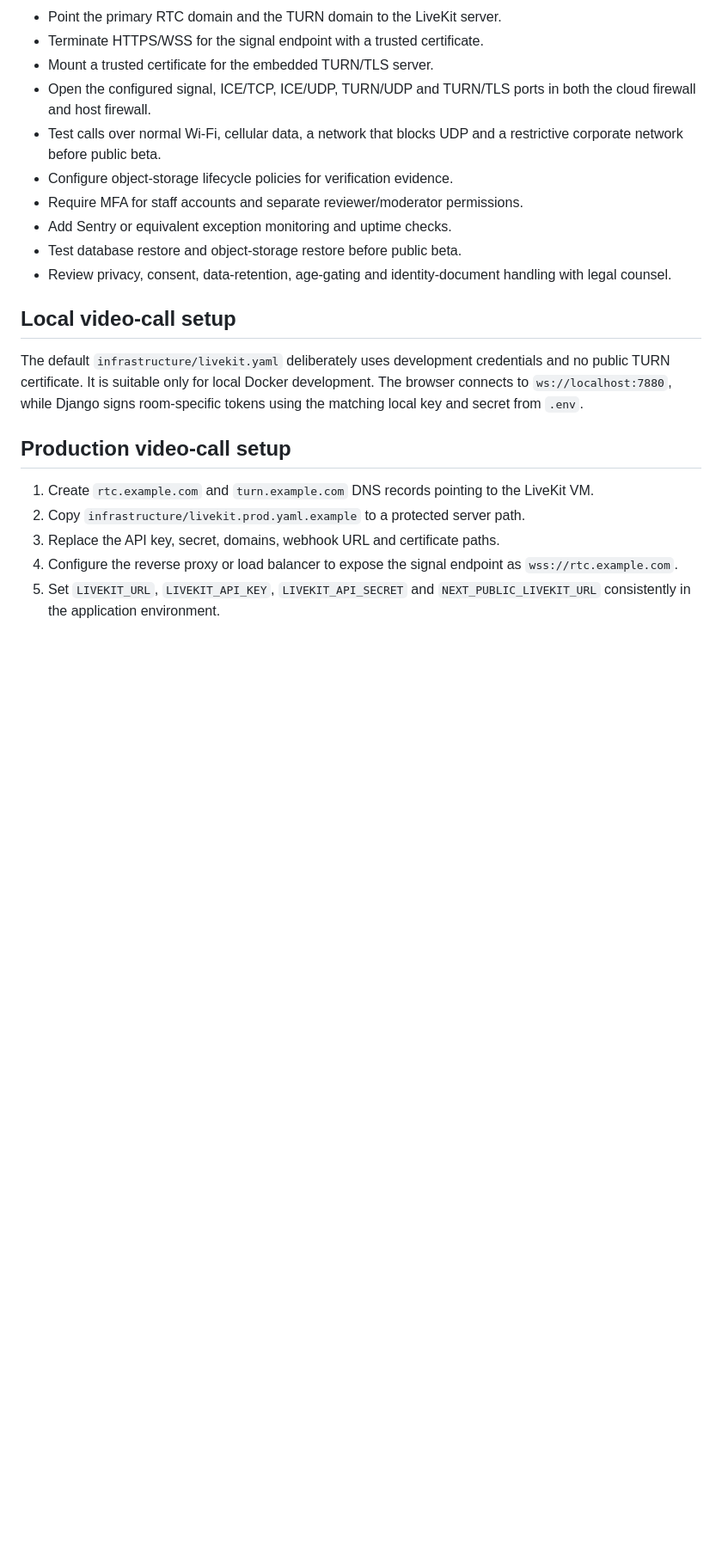
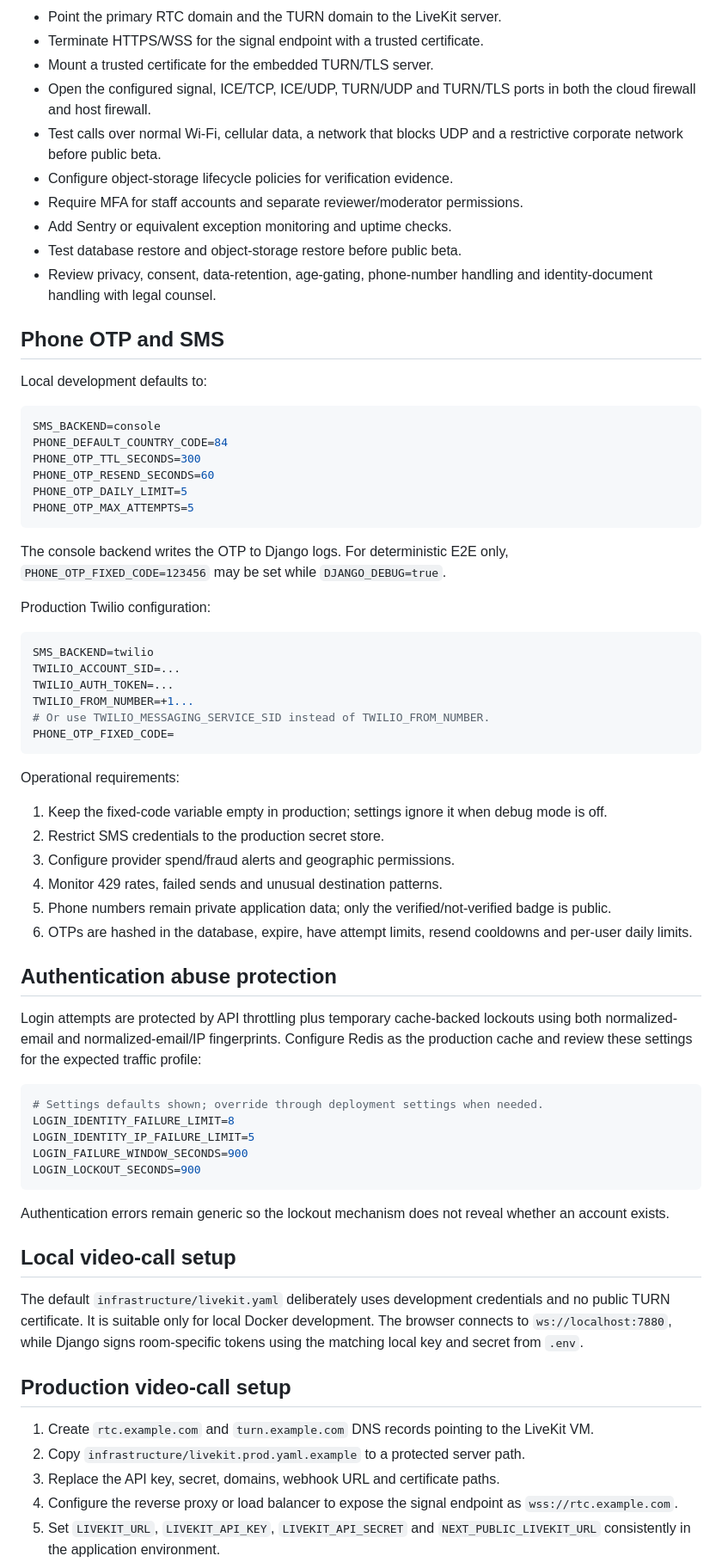
Before and after one commit to ptd150101/lovelink, a Markdown page: docs/OPERATIONS.md, the part around one of its changes. Shown at 86% size. GitHub-like rendering; blank space fills up the shorter version.

Commit message:
docs(operations): add phone OTP and final MVP runbooks

````diff
--- a/docs/OPERATIONS.md
+++ b/docs/OPERATIONS.md
@@ -17,7 +18,56 @@
 - Require MFA for staff accounts and separate reviewer/moderator permissions.
 - Add Sentry or equivalent exception monitoring and uptime checks.
 - Test database restore and object-storage restore before public beta.
-- Review privacy, consent, data-retention, age-gating and identity-document handling with legal counsel.
+- Review privacy, consent, data-retention, age-gating, phone-number handling and identity-document handling with legal counsel.
+
+## Phone OTP and SMS
+
+Local development defaults to:
+
+```env
+SMS_BACKEND=console
+PHONE_DEFAULT_COUNTRY_CODE=84
+PHONE_OTP_TTL_SECONDS=300
+PHONE_OTP_RESEND_SECONDS=60
+PHONE_OTP_DAILY_LIMIT=5
+PHONE_OTP_MAX_ATTEMPTS=5
+```
+
+The console backend writes the OTP to Django logs. For deterministic E2E only, `PHONE_OTP_FIXED_CODE=123456` may be set while `DJANGO_DEBUG=true`.
+
+Production Twilio configuration:
+
+```env
+SMS_BACKEND=twilio
+TWILIO_ACCOUNT_SID=...
+TWILIO_AUTH_TOKEN=...
+TWILIO_FROM_NUMBER=+1...
+# Or use TWILIO_MESSAGING_SERVICE_SID instead of TWILIO_FROM_NUMBER.
+PHONE_OTP_FIXED_CODE=
+```
+
+Operational requirements:
+
+1. Keep the fixed-code variable empty in production; settings ignore it when debug mode is off.
+2. Restrict SMS credentials to the production secret store.
+3. Configure provider spend/fraud alerts and geographic permissions.
+4. Monitor 429 rates, failed sends and unusual destination patterns.
+5. Phone numbers remain private application data; only the verified/not-verified badge is public.
+6. OTPs are hashed in the database, expire, have attempt limits, resend cooldowns and per-user daily limits.
+
+## Authentication abuse protection
+
+Login attempts are protected by API throttling plus temporary cache-backed lockouts using both normalized-email and normalized-email/IP fingerprints. Configure Redis as the production cache and review these settings for the expected traffic profile:
+
+```env
+# Settings defaults shown; override through deployment settings when needed.
+LOGIN_IDENTITY_FAILURE_LIMIT=8
+LOGIN_IDENTITY_IP_FAILURE_LIMIT=5
+LOGIN_FAILURE_WINDOW_SECONDS=900
+LOGIN_LOCKOUT_SECONDS=900
+```
+
+Authentication errors remain generic so the lockout mechanism does not reveal whether an account exists.
 
 ## Local video-call setup
 
````
Also changed, not shown: other parts of docs/OPERATIONS.md (+14 -3 lines).
